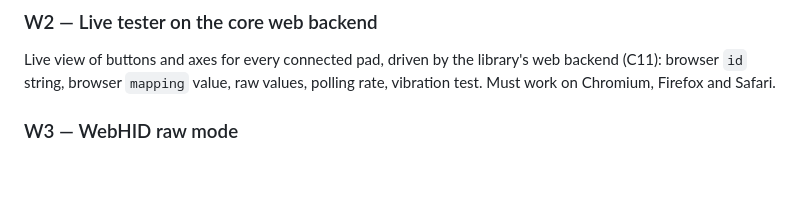
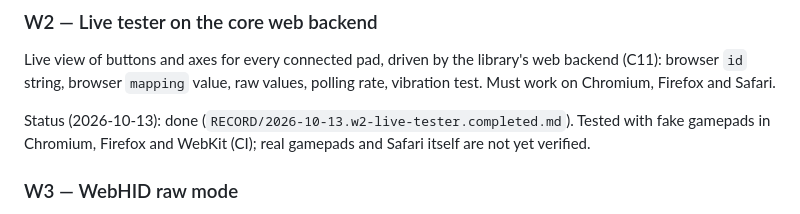
Before and after one commit to anygamepad/anygamepad.github.io, a Markdown page: ROADMAP/2026-10-10/04-web-app.md, the part around the change. Drawn GitHub-style; blank space fills up the shorter version.

```diff
--- a/ROADMAP/2026-10-10/04-web-app.md
+++ b/ROADMAP/2026-10-10/04-web-app.md
@@ -73,6 +73,11 @@ Live view of buttons and axes for every connected pad, driven by the library's
 web backend (C11): browser `id` string, browser `mapping` value, raw values,
 polling rate, vibration test. Must work on Chromium, Firefox and Safari.
 
+Status (2026-10-13): done
+(`RECORD/2026-10-13.w2-live-tester.completed.md`). Tested with fake gamepads
+in Chromium, Firefox and WebKit (CI); real gamepads and Safari itself are
+not yet verified.
+
 ### W3 — WebHID raw mode
 
 Chromium-only opt-in mode (requires a user gesture) that uses the library's
```
Also changed, not shown: RECORD/2026-10-13.w2-live-tester.completed.md (renamed from RECORD/2026-10-13.w2-live-tester.WIP.md, +6 -2 lines).
